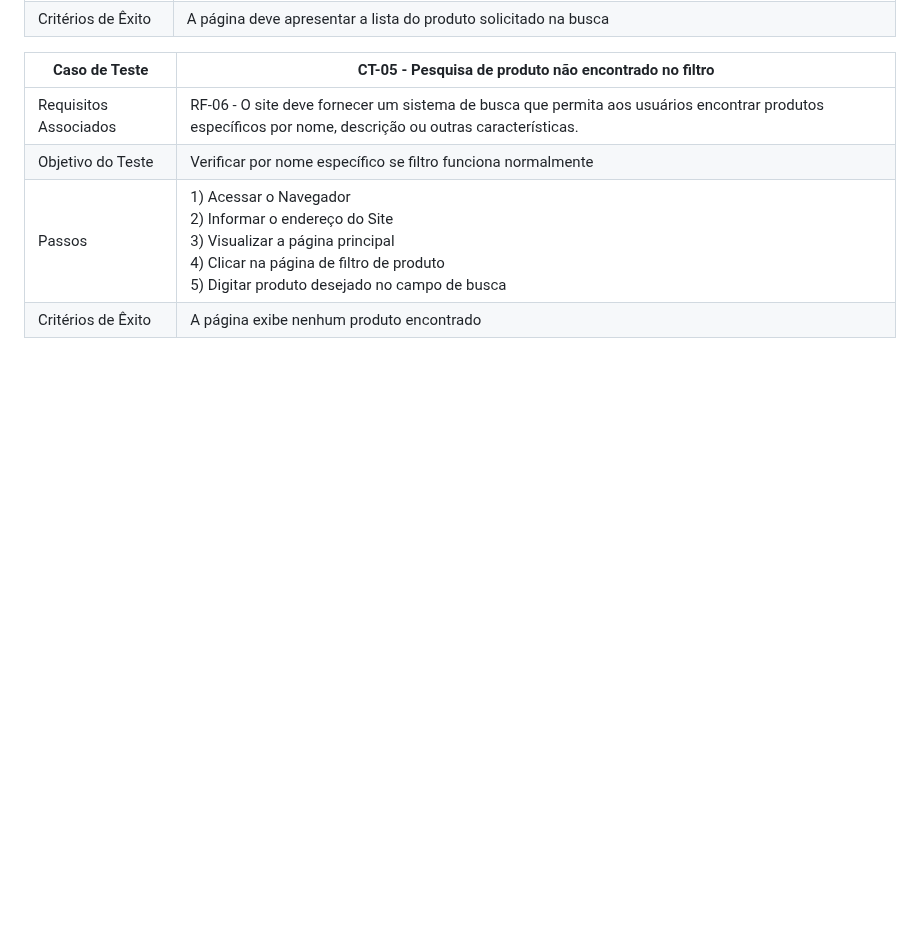
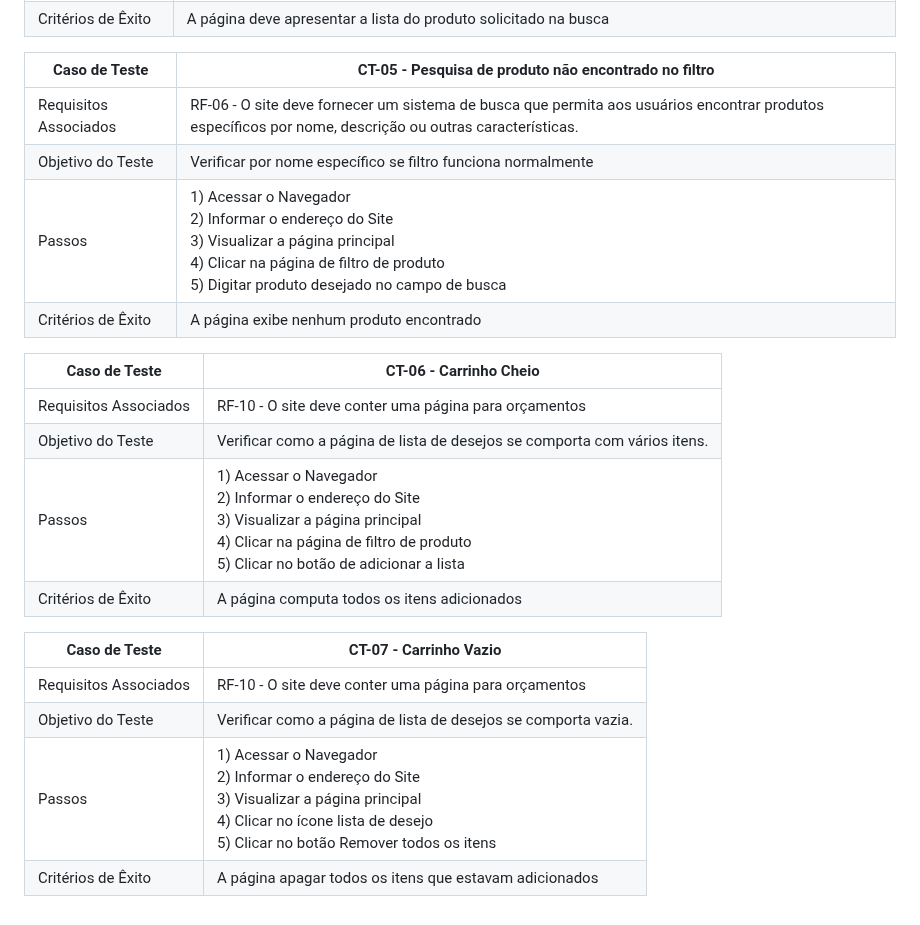
Before and after one commit to ICEI-PUC-Minas-PMV-ADS/pmv-ads-2023-1-e1-proj-web-t2-grupo-2-paiva-moto-pecas, a Markdown page: docs/08-Plano de Testes de Software.md, the part around the change. GitHub-like rendering; blank space fills up the shorter version.

Commit message:
Atualização de Casos de Teste 6 e 7

```diff
--- a/docs/08-Plano de Testes de Software.md
+++ b/docs/08-Plano de Testes de Software.md
@@ -43,3 +43,18 @@ Os testes funcionais a serem realizados na aplicação são descritos a seguir.
 | Objetivo do Teste     | Verificar por nome específico se filtro funciona normalmente                                                                                                                                      |
 | Passos                | 1) Acessar o Navegador<br> 2) Informar o endereço do Site<br> 3) Visualizar a página principal<br> 4) Clicar na página de filtro de produto<br> 5) Digitar produto desejado no campo de busca<br> |
 | Critérios de Êxito    | A página exibe nenhum produto encontrado                                                                                                                                                          |
+
+| Caso de Teste         | CT-06 - Carrinho Cheio                                                                                                                                                                                 |
+| --------------------- | ------------------------------------------------------------------------------------------------------------------------------------------------------------------------------------------------- |
+| Requisitos Associados | RF-10 - O site deve conter uma página para orçamentos                                           |
+| Objetivo do Teste     | Verificar como a página de lista de desejos se comporta com vários itens.                                                                                                                                      |
+| Passos                | 1) Acessar o Navegador<br> 2) Informar o endereço do Site<br> 3) Visualizar a página principal<br> 4) Clicar na página de filtro de produto<br> 5) Clicar no botão de adicionar a lista<br> |
+| Critérios de Êxito    | A página computa todos os itens adicionados                                                                                                                                                          |
+
+
+| Caso de Teste         | CT-07 - Carrinho Vazio                                                                                                                                                                                 |
+| --------------------- | ------------------------------------------------------------------------------------------------------------------------------------------------------------------------------------------------- |
+| Requisitos Associados | RF-10 - O site deve conter uma página para orçamentos                                           |
+| Objetivo do Teste     | Verificar como a página de lista de desejos se comporta vazia.                                                                                                                                      |
+| Passos                | 1) Acessar o Navegador<br> 2) Informar o endereço do Site<br> 3) Visualizar a página principal<br> 4) Clicar no ícone lista de desejo<br> 5) Clicar no botão Remover todos os itens<br> |
+| Critérios de Êxito    | A página apagar todos os itens que estavam adicionados                                                                                                                                                          |
```
